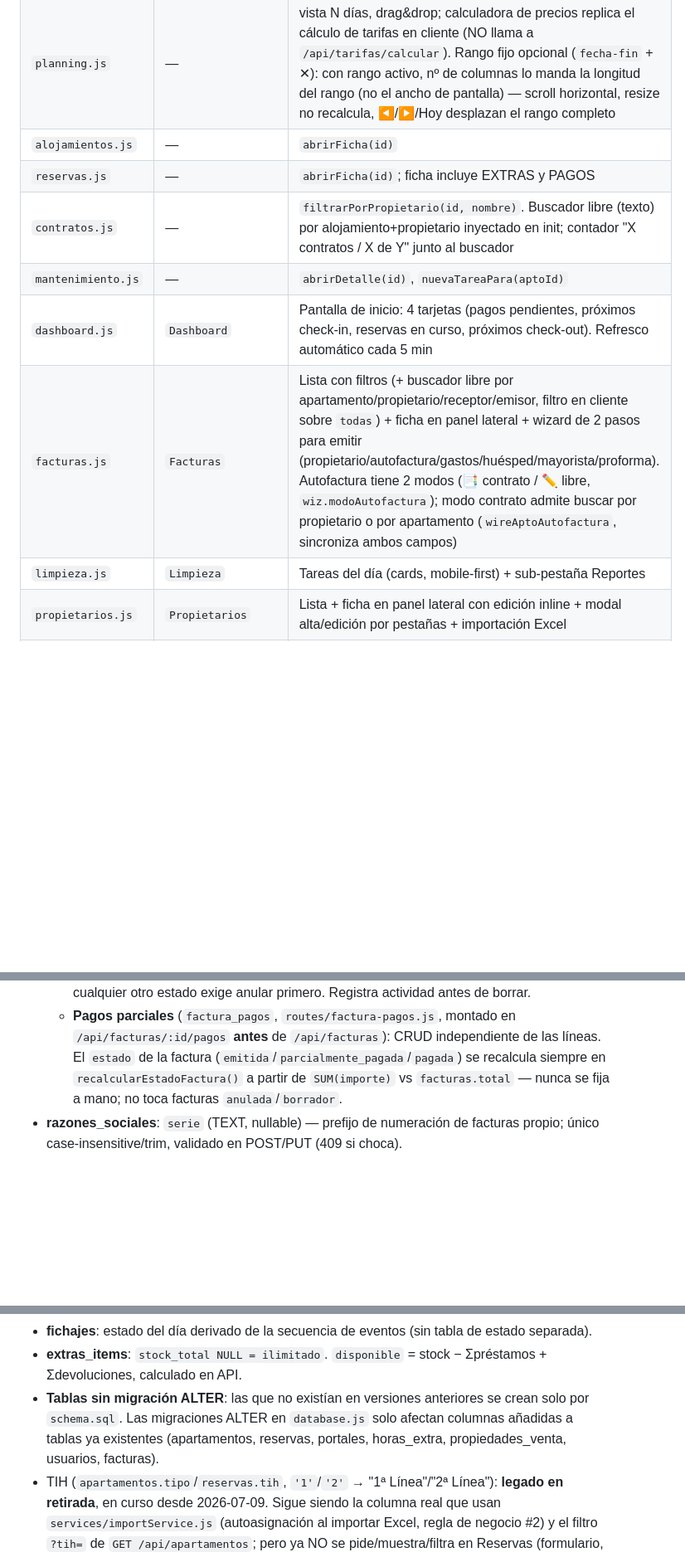
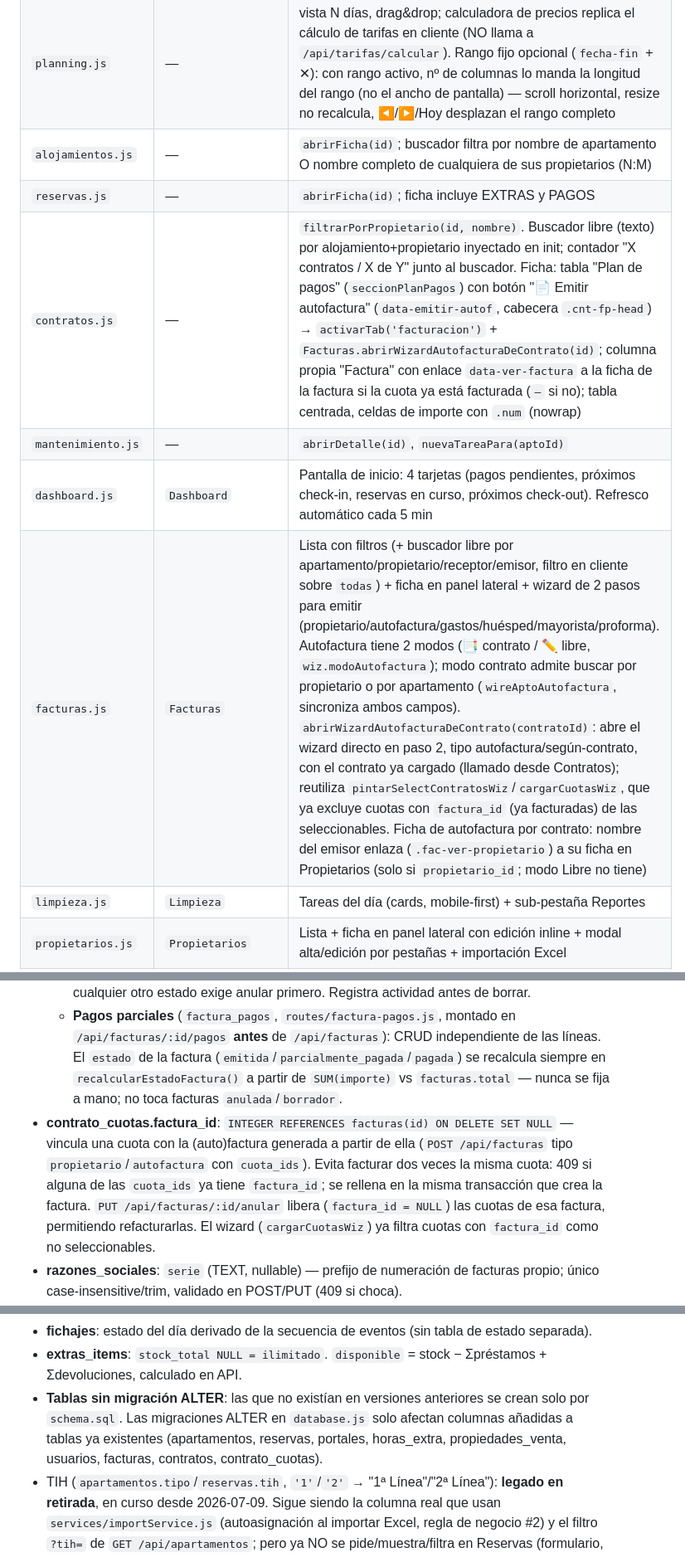
Before and after one commit to maurotognettipalermo/CRM, a Markdown page: CLAUDE.md, 3 parts joined by grey strips. Shown at 83% size. Drawn GitHub-style; blank space fills up the shorter version.

Commit message:
docs: actualiza CLAUDE.md con contrato_cuotas.factura_id
Documenta el bloqueo de doble facturación de cuotas y que anular
factura libera las cuotas vinculadas.

Co-Authored-By: Claude Sonnet 5 <noreply@anthropic.com>

```diff
--- a/CLAUDE.md
+++ b/CLAUDE.md
@@ -71,12 +71,12 @@ Orden de carga: `api.js` → `auth.js` → módulos → `app.js` (último). Los
 | `auth.js` | `Auth` | sesión localStorage, login/logout |
 | `app.js` | — | gate login, `activarTab()`, sidebar colapsable (grupos Alquiler/Administración/Equipo), control de acceso por rol, `ROL_RESTRINGIDO` para limpieza/mantenimiento |
 | `planning.js` | — | vista N días, drag&drop; calculadora de precios replica el cálculo de tarifas en cliente (NO llama a `/api/tarifas/calcular`). Rango fijo opcional (`fecha-fin` + ✕): con rango activo, nº de columnas lo manda la longitud del rango (no el ancho de pantalla) — scroll horizontal, resize no recalcula, ◀/▶/Hoy desplazan el rango completo |
-| `alojamientos.js` | — | `abrirFicha(id)` |
+| `alojamientos.js` | — | `abrirFicha(id)`; buscador filtra por nombre de apartamento O nombre completo de cualquiera de sus propietarios (N:M) |
 | `reservas.js` | — | `abrirFicha(id)`; ficha incluye EXTRAS y PAGOS |
-| `contratos.js` | — | `filtrarPorPropietario(id, nombre)`. Buscador libre (texto) por alojamiento+propietario inyectado en init; contador "X contratos / X de Y" junto al buscador |
+| `contratos.js` | — | `filtrarPorPropietario(id, nombre)`. Buscador libre (texto) por alojamiento+propietario inyectado en init; contador "X contratos / X de Y" junto al buscador. Ficha: tabla "Plan de pagos" (`seccionPlanPagos`) con botón "📄 Emitir autofactura" (`data-emitir-autof`, cabecera `.cnt-fp-head`) → `activarTab('facturacion')` + `Facturas.abrirWizardAutofacturaDeContrato(id)`; columna propia "Factura" con enlace `data-ver-factura` a la ficha de la factura si la cuota ya está facturada (`—` si no); tabla centrada, celdas de importe con `.num` (nowrap) |
 | `mantenimiento.js` | — | `abrirDetalle(id)`, `nuevaTareaPara(aptoId)` |
 | `dashboard.js` | `Dashboard` | Pantalla de inicio: 4 tarjetas (pagos pendientes, próximos check-in, reservas en curso, próximos check-out). Refresco automático cada 5 min |
-| `facturas.js` | `Facturas` | Lista con filtros (+ buscador libre por apartamento/propietario/receptor/emisor, filtro en cliente sobre `todas`) + ficha en panel lateral + wizard de 2 pasos para emitir (propietario/autofactura/gastos/huésped/mayorista/proforma). Autofactura tiene 2 modos (📑 contrato / ✏️ libre, `wiz.modoAutofactura`); modo contrato admite buscar por propietario o por apartamento (`wireAptoAutofactura`, sincroniza ambos campos) |
+| `facturas.js` | `Facturas` | Lista con filtros (+ buscador libre por apartamento/propietario/receptor/emisor, filtro en cliente sobre `todas`) + ficha en panel lateral + wizard de 2 pasos para emitir (propietario/autofactura/gastos/huésped/mayorista/proforma). Autofactura tiene 2 modos (📑 contrato / ✏️ libre, `wiz.modoAutofactura`); modo contrato admite buscar por propietario o por apartamento (`wireAptoAutofactura`, sincroniza ambos campos). `abrirWizardAutofacturaDeContrato(contratoId)`: abre el wizard directo en paso 2, tipo autofactura/según-contrato, con el contrato ya cargado (llamado desde Contratos); reutiliza `pintarSelectContratosWiz`/`cargarCuotasWiz`, que ya excluye cuotas con `factura_id` (ya facturadas) de las seleccionables. Ficha de autofactura por contrato: nombre del emisor enlaza (`.fac-ver-propietario`) a su ficha en Propietarios (solo si `propietario_id`; modo Libre no tiene) |
 | `limpieza.js` | `Limpieza` | Tareas del día (cards, mobile-first) + sub-pestaña Reportes |
 | `propietarios.js` | `Propietarios` | Lista + ficha en panel lateral con edición inline + modal alta/edición por pestañas + importación Excel |
 | `tarifas.js` | `Tarifas` | Sub-pestañas: temporadas (calendario anual), modificadores por `tipo_clasificacion`, descuentos, propietario (tabla de referencia informativa), comparar (`GET /api/tarifas/comparar`, solo lectura) |
@@ -111,6 +111,7 @@ Variables: `--nav:#1a1a2e` · `--green:#10b981` · `--blue:#3b82f6` · `--red:#e
   - **Autofactura**: el emisor legal es el propietario, no la razón social receptora → serie propia `AF-{CIF emisor}` (función `serieAutofactura`, en vez de `serieParaRazonSocial`), independiente por propietario y del resto de facturas de esa razón social. `AF-SINCIF` es colchón compartido solo para autofacturas legadas por contrato de propietarios sin CIF en su ficha. Dos modos al crear (`construirPropietario(body, true)` vs `construirAutofacturaLibre(body)`, elegidos por `body.modo === 'libre'`): **por contrato** (`contrato_id`+`cuota_ids`, como siempre) o **Libre** (emisor/líneas/IVA/retención manuales, sin contrato — `emisor_cif` obligatorio porque de él depende la numeración; receptor siempre la razón social).
   - **Borrado**: `DELETE /:id` permite borrador (cualquiera, sin cambios) o **anulada + administrador** (borrado definitivo, deja hueco a propósito en la numeración correlativa); cualquier otro estado exige anular primero. Registra actividad antes de borrar.
   - **Pagos parciales** (`factura_pagos`, `routes/factura-pagos.js`, montado en `/api/facturas/:id/pagos` **antes** de `/api/facturas`): CRUD independiente de las líneas. El `estado` de la factura (`emitida`/`parcialmente_pagada`/`pagada`) se recalcula siempre en `recalcularEstadoFactura()` a partir de `SUM(importe)` vs `facturas.total` — nunca se fija a mano; no toca facturas `anulada`/`borrador`.
+- **contrato_cuotas.factura_id**: `INTEGER REFERENCES facturas(id) ON DELETE SET NULL` — vincula una cuota con la (auto)factura generada a partir de ella (`POST /api/facturas` tipo `propietario`/`autofactura` con `cuota_ids`). Evita facturar dos veces la misma cuota: 409 si alguna de las `cuota_ids` ya tiene `factura_id`; se rellena en la misma transacción que crea la factura. `PUT /api/facturas/:id/anular` libera (`factura_id = NULL`) las cuotas de esa factura, permitiendo refacturarlas. El wizard (`cargarCuotasWiz`) ya filtra cuotas con `factura_id` como no seleccionables.
 - **razones_sociales**: `serie` (TEXT, nullable) — prefijo de numeración de facturas propio; único case-insensitive/trim, validado en POST/PUT (409 si choca).
 - **pagos_propietario**: CRUD en `routes/apartamentos.js`. El endpoint `generar-factura` llama `crearAutofacturaPago` exportado por `routes/facturas.js` (dependencia cruzada entre routers).
 - **contrato_fechas_propietario**: `generarBloqueosContrato()` en `routes/contratos.js` — idempotente, regenera en el planning reservas "Bloqueado"/"De propietario" al POST/PUT contrato o POST/DELETE fechas-propietario.
@@ -119,7 +120,7 @@ Variables: `--nav:#1a1a2e` · `--green:#10b981` · `--blue:#3b82f6` · `--red:#e
 - **usuarios**: password_hash = sha256 (sin bcrypt). Roles: administrador/usuario/limpieza/mantenimiento. Admin por defecto: `admin` / `admin1234`.
 - **fichajes**: estado del día derivado de la secuencia de eventos (sin tabla de estado separada).
 - **extras_items**: `stock_total NULL = ilimitado`. `disponible` = stock − Σpréstamos + Σdevoluciones, calculado en API.
-- **Tablas sin migración ALTER**: las que no existían en versiones anteriores se crean solo por `schema.sql`. Las migraciones ALTER en `database.js` solo afectan columnas añadidas a tablas ya existentes (apartamentos, reservas, portales, horas_extra, propiedades_venta, usuarios, facturas).
+- **Tablas sin migración ALTER**: las que no existían en versiones anteriores se crean solo por `schema.sql`. Las migraciones ALTER en `database.js` solo afectan columnas añadidas a tablas ya existentes (apartamentos, reservas, portales, horas_extra, propiedades_venta, usuarios, facturas, contratos, contrato_cuotas).
 - TIH (`apartamentos.tipo`/`reservas.tih`, `'1'`/`'2'` → "1ª Línea"/"2ª Línea"): **legado en retirada**, en curso desde 2026-07-09. Sigue siendo la columna real que usan `services/importService.js` (autoasignación al importar Excel, regla de negocio #2) y el filtro `?tih=` de `GET /api/apartamentos`; pero ya NO se pide/muestra/filtra en Reservas (formulario, tabla, wizard), Planning (barras, ficha, chips) ni Contratos (typeahead) — las reservas creadas a mano desde esos flujos guardan `tih = NULL`. La clasificación real hoy es `tipo_clasificacion` (A/A+/A++/B/B+/C), pero solo la tiene rellena 1 de 44 apartamentos (el resto se trata como "Sin clasificar" en Estadísticas/Planning) — no sustituyas TIH por tipo_clasificacion en UI sin comprobar antes cuántos apartamentos lo tienen relleno de verdad.
 - **razones_sociales.firma_url**: imagen de firma/sello (PNG/JPG), análoga a `logo_url`. Se sube por `POST /api/ajustes/razones-sociales/:id/firma` (multipart, campo `firma`), que la recorta automáticamente al contenido real (`jimp` `.autocrop()`, quita el margen en blanco/transparente) antes de guardarla — el archivo en disco puede tener dimensiones distintas al original subido. Se inserta en el recuadro de firma del PDF de Contratos y, desde 2026-07-09, también en Arras/Autorización de Ventas (PDF con `fit` que mantiene proporción; Word con `ImageRun` que NO mantiene proporción sola, así que `routes/ventas.js` calcula el tamaño final a partir de las dimensiones reales del archivo).
 - **Noches ocupadas sin duplicar por solape**: `routes/estadisticas.js` (`/ocupacion` y `/apartamentos`) fusiona los intervalos [entrada,salida) de un MISMO apartamento antes de sumar noches (`nochesSinSolape`/`nochesPorApartamento`) — si se suma el solape de cada reserva de forma independiente (como hacía antes), dos reservas solapadas del mismo apartamento (mismo hueco reservado por dos canales, bloqueos de contrato repetidos, etc.) duplican noches y el % de ocupación puede superar el 100%. Cualquier query nueva de ocupación/noches debe deduplicar igual, no sumar overlaps por fila.
```
Also changed, not shown: other parts of CLAUDE.md (+2 -2 lines).
